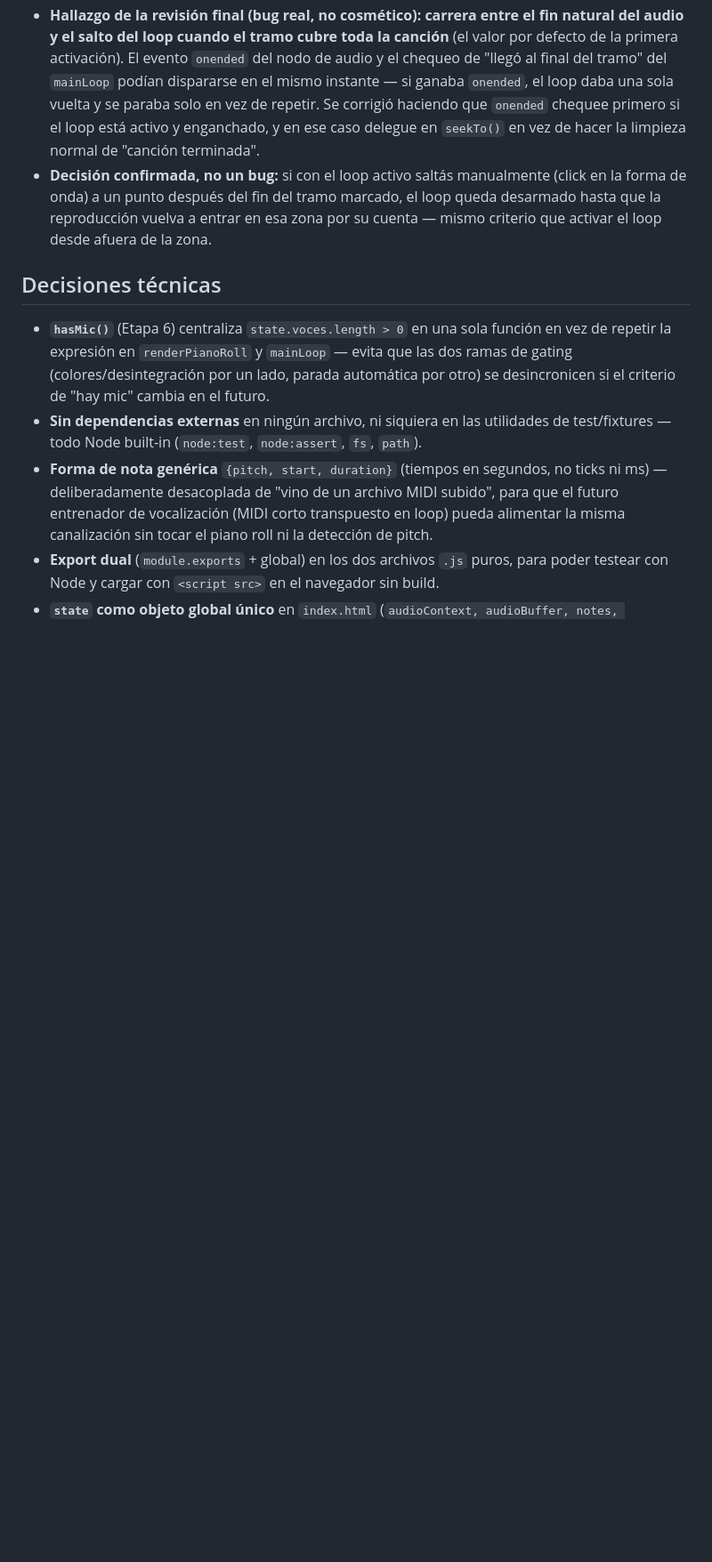
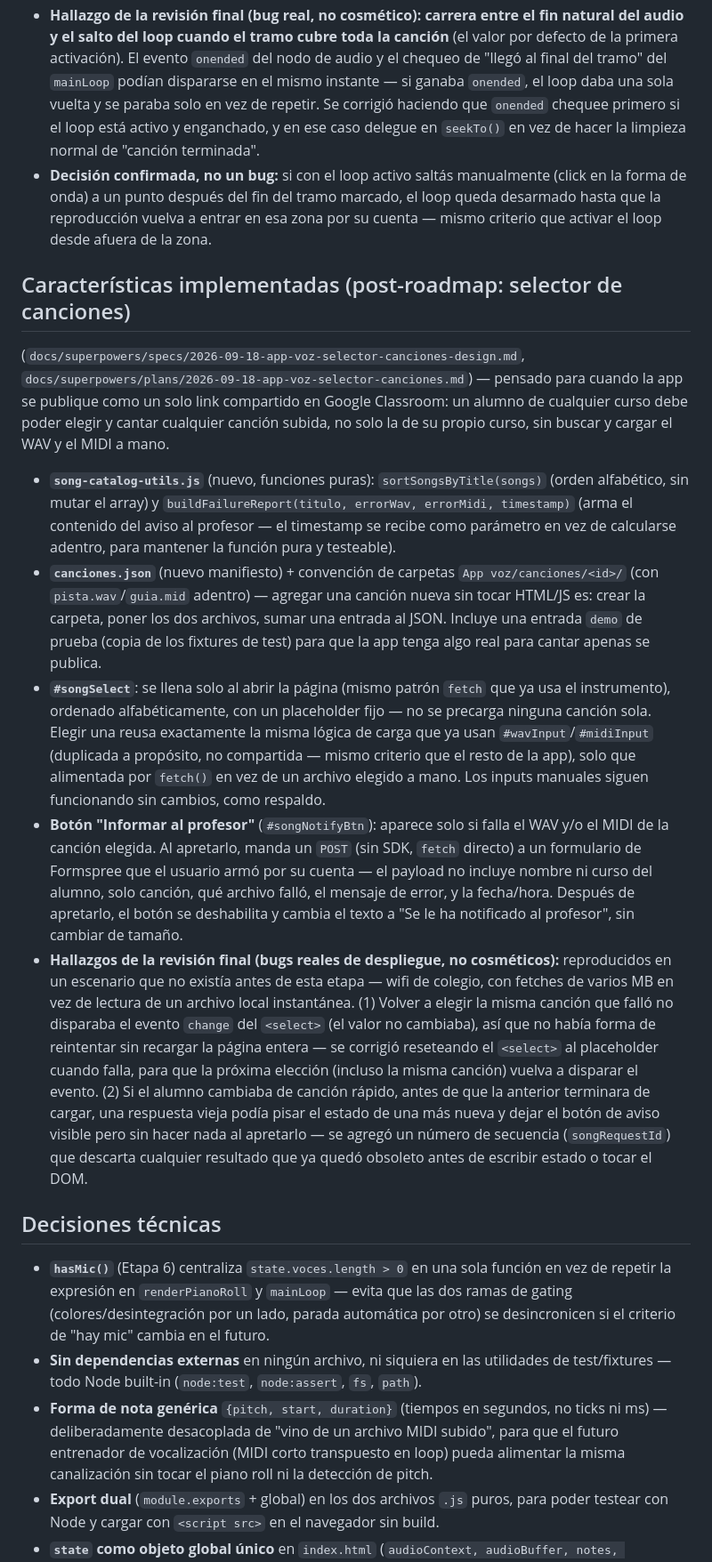
Before and after one commit to pvillegasMD/musicvision-edu, a Markdown page: App voz/musicvision_contexto.md, the part around one of its changes. Shown at 89% size. Rendered like a GitHub page; blank space fills up the shorter version.

Commit message:
docs(app-voz): document the song selector feature

```diff
--- a/App voz/musicvision_contexto.md
+++ b/App voz/musicvision_contexto.md
@@ -590,6 +590,50 @@ fuera de alcance de la etapa de forma de onda + seek:
   loop queda desarmado hasta que la reproducción vuelva a entrar en esa zona por
   su cuenta — mismo criterio que activar el loop desde afuera de la zona.
 
+## Características implementadas (post-roadmap: selector de canciones)
+(`docs/superpowers/specs/2026-09-18-app-voz-selector-canciones-design.md`,
+`docs/superpowers/plans/2026-09-18-app-voz-selector-canciones.md`) — pensado para
+cuando la app se publique como un solo link compartido en Google Classroom: un
+alumno de cualquier curso debe poder elegir y cantar cualquier canción subida, no
+solo la de su propio curso, sin buscar y cargar el WAV y el MIDI a mano.
+- **`song-catalog-utils.js`** (nuevo, funciones puras): `sortSongsByTitle(songs)`
+  (orden alfabético, sin mutar el array) y `buildFailureReport(titulo, errorWav,
+  errorMidi, timestamp)` (arma el contenido del aviso al profesor — el timestamp
+  se recibe como parámetro en vez de calcularse adentro, para mantener la función
+  pura y testeable).
+- **`canciones.json`** (nuevo manifiesto) + convención de carpetas
+  `App voz/canciones/<id>/` (con `pista.wav`/`guia.mid` adentro) — agregar una
+  canción nueva sin tocar HTML/JS es: crear la carpeta, poner los dos archivos,
+  sumar una entrada al JSON. Incluye una entrada `demo` de prueba (copia de los
+  fixtures de test) para que la app tenga algo real para cantar apenas se publica.
+- **`#songSelect`**: se llena solo al abrir la página (mismo patrón `fetch` que ya
+  usa el instrumento), ordenado alfabéticamente, con un placeholder fijo — no se
+  precarga ninguna canción sola. Elegir una reusa exactamente la misma lógica de
+  carga que ya usan `#wavInput`/`#midiInput` (duplicada a propósito, no compartida
+  — mismo criterio que el resto de la app), solo que alimentada por `fetch()` en
+  vez de un archivo elegido a mano. Los inputs manuales siguen funcionando sin
+  cambios, como respaldo.
+- **Botón "Informar al profesor"** (`#songNotifyBtn`): aparece solo si falla el
+  WAV y/o el MIDI de la canción elegida. Al apretarlo, manda un `POST` (sin SDK,
+  `fetch` directo) a un formulario de Formspree que el usuario armó por su cuenta
+  — el payload no incluye nombre ni curso del alumno, solo canción, qué archivo
+  falló, el mensaje de error, y la fecha/hora. Después de apretarlo, el botón se
+  deshabilita y cambia el texto a "Se le ha notificado al profesor", sin cambiar
+  de tamaño.
+- **Hallazgos de la revisión final (bugs reales de despliegue, no cosméticos):**
+  reproducidos en un escenario que no existía antes de esta etapa — wifi de
+  colegio, con fetches de varios MB en vez de lectura de un archivo local
+  instantánea. (1) Volver a elegir la misma canción que falló no disparaba el
+  evento `change` del `<select>` (el valor no cambiaba), así que no había forma
+  de reintentar sin recargar la página entera — se corrigió reseteando el
+  `<select>` al placeholder cuando falla, para que la próxima elección (incluso
+  la misma canción) vuelva a disparar el evento. (2) Si el alumno cambiaba de
+  canción rápido, antes de que la anterior terminara de cargar, una respuesta
+  vieja podía pisar el estado de una más nueva y dejar el botón de aviso visible
+  pero sin hacer nada al apretarlo — se agregó un número de secuencia
+  (`songRequestId`) que descarta cualquier resultado que ya quedó obsoleto antes
+  de escribir estado o tocar el DOM.
+
 ## Decisiones técnicas
 - **`hasMic()`** (Etapa 6) centraliza `state.voces.length > 0` en una sola función en
   vez de repetir la expresión en `renderPianoRoll` y `mainLoop` — evita que las dos
```
Also changed, not shown: other parts of App voz/musicvision_contexto.md (+29 -4 lines).
